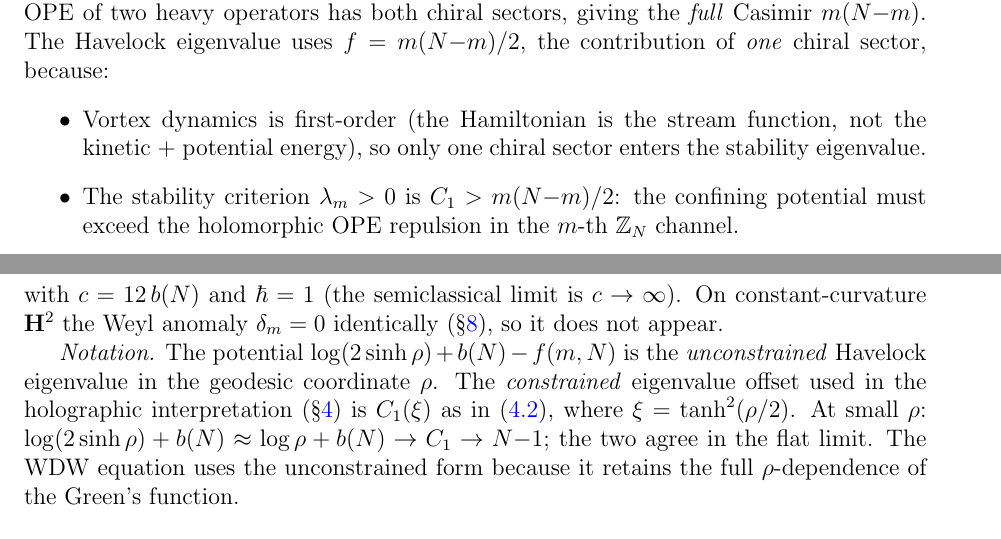
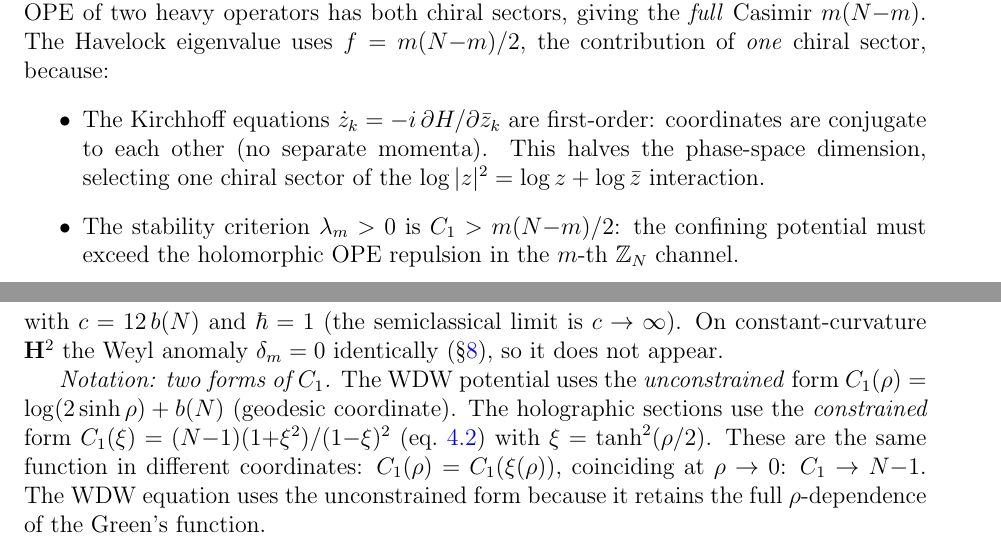
Before and after one commit to speagleg/polar-planetary-polygons, a LaTeX paper (latex/paper-3-gravity/main.tex): two parts of pages 6 and 12 of 26, joined at a grey line, cut so that both start at the same text. Compiled offline with pdfLaTeX.

Commit message:
Paper III: fix remaining 6 quick issues
8. Global equilibrium coupling: the Green's function G(x,y) couples
   polygon systems at different points, creating a connected
   thermodynamic system. This IS the coupling mechanism.
16. Spectral bound ratio 0.65: justified from Strohmaier-Uski data
   (15.05/23.08); Weyl asymptotics guarantee ratio decreases.
17. Chirality factor-of-2: expanded — Kirchhoff first-order means
   coordinates conjugate to each other (no momenta), halving phase space.
18. BTZ mass: "(M=0 threshold BTZ)" added to the action formula.
25. C₁ notation: explicit statement "C₁(ρ) = C₁(ξ(ρ)), same function
   in different coordinates" with the coordinate transformation.
23. Abstract (H2) role: already addressed by earlier entropy edits.

Co-Authored-By: Claude Opus 4.6 (1M context) <noreply@anthropic.com>

```diff
--- a/latex/paper-3-gravity/main.tex
+++ b/latex/paper-3-gravity/main.tex
@@ -474,10 +478,11 @@ both chiral sectors, giving the \emph{full} Casimir $m(N{-}m)$.
 The Havelock eigenvalue uses $f = m(N{-}m)/2$, the
 contribution of \emph{one} chiral sector, because:
 \begin{itemize}
-  \item Vortex dynamics is first-order
-    (the Hamiltonian is the stream function, not the
-    kinetic $+$ potential energy), so only one chiral sector
-    enters the stability eigenvalue.
+  \item The Kirchhoff equations $\dot{z}_k = -i\,\partial H/\partial\bar{z}_k$
+    are first-order: coordinates are conjugate to each other
+    (no separate momenta).
+    This halves the phase-space dimension, selecting one chiral
+    sector of the $\log|z|^2 = \log z + \log\bar{z}$ interaction.
   \item The stability criterion $\lambda_m > 0$ is
     $C_1 > m(N{-}m)/2$: the confining potential must exceed
     the holomorphic OPE repulsion in the $m$-th
@@ -1014,16 +1020,15 @@ with $c = 12\,b(N)$ and $\hbar = 1$
 On constant-curvature $\mathbf{H}^2$ the Weyl anomaly $\delta_m = 0$
 identically (\S\ref{sec:three-layer}), so it does not appear.
 
-\emph{Notation.}
-The potential $\log(2\sinh\rho) + b(N) - f(m,N)$ is the
-\emph{unconstrained} Havelock eigenvalue in the geodesic
-coordinate~$\rho$.
-The \emph{constrained} eigenvalue offset used in the holographic
-interpretation (\S\ref{sec:holographic}) is
-$C_1(\xi)$ as in~\eqref{eq:C1-H2}, where
-$\xi = \tanh^2(\rho/2)$.
-At small~$\rho$: $\log(2\sinh\rho) + b(N) \approx \log\rho + b(N)
-\to C_1 \to N{-}1$; the two agree in the flat limit.
+\emph{Notation: two forms of $C_1$.}
+The WDW potential uses the \emph{unconstrained} form
+$C_1(\rho) = \log(2\sinh\rho) + b(N)$ (geodesic coordinate).
+The holographic sections use the \emph{constrained} form
+$C_1(\xi) = (N{-}1)(1{+}\xi^2)/(1{-}\xi)^2$ (eq.~\ref{eq:C1-H2})
+with $\xi = \tanh^2(\rho/2)$.
+These are the same function in different coordinates:
+$C_1(\rho) = C_1(\xi(\rho))$, coinciding at
+$\rho \to 0$: $C_1 \to N{-}1$.
 The WDW equation uses the unconstrained form because it
 retains the full $\rho$-dependence of the Green's function.
 
```
Also changed, not shown: latex/paper-3-gravity/main.tex (15 more changed lines).
